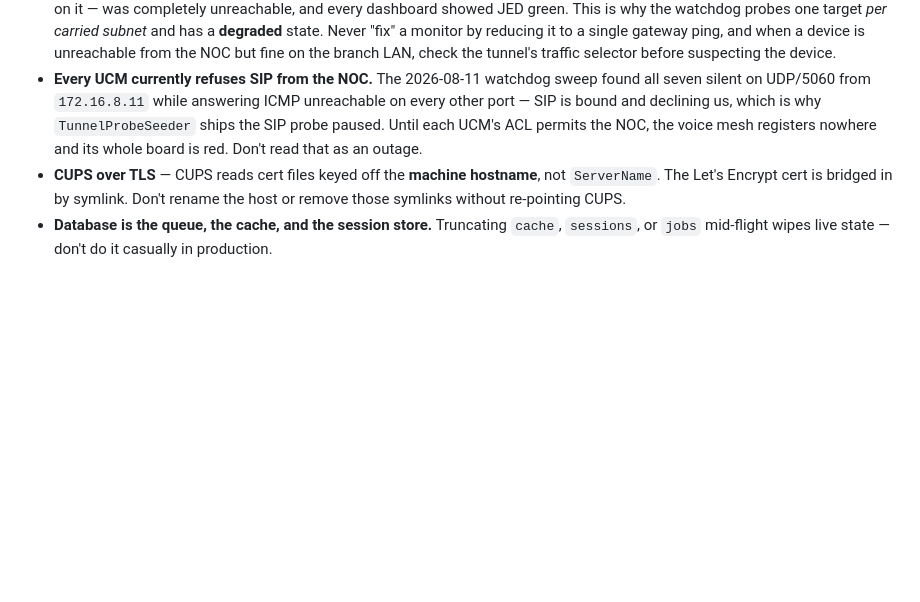
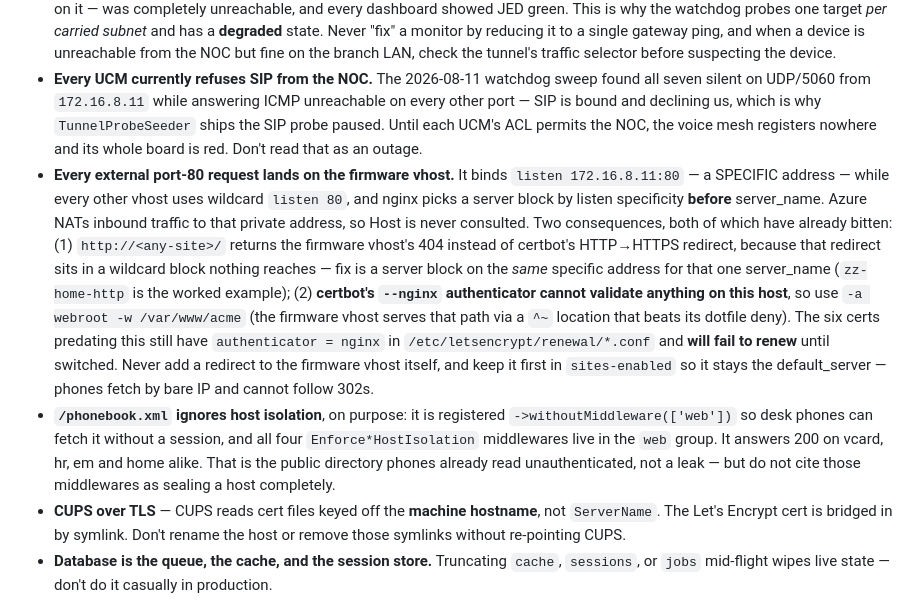
Before and after one commit to mamz93us/SG_NOC, a Markdown page: CLAUDE.md, the part around the change. Rendered like a GitHub page; blank space fills up the shorter version.

Commit message:
docs: record the nginx listen-specificity trap and the isolation caveat
The firmware vhost binds a specific address, so it wins server selection for
every external port-80 request regardless of Host. That is why certbot's nginx
authenticator cannot validate on this host, why the six pre-existing certs will
fail to renew, and why http:// on any site returned a 404.

Also notes that /phonebook.xml deliberately bypasses all four host-isolation
middlewares, so they should not be described as sealing a host completely.

Co-Authored-By: Claude Opus 5 <noreply@anthropic.com>

```diff
--- a/CLAUDE.md
+++ b/CLAUDE.md
@@ -116,6 +116,8 @@ SSH is for diagnostics and system-level configs (rsyslog, nginx, supervisor, str
 - **strongSwan tunnels: never add a `0.0.0.0/0` child SA to an existing IKE conn.** Sophos widens narrow children during rekey; doing this to an existing conn will hijack all VPS outbound traffic. New wide selectors need their own IKE conn. (Applies to branch-side Sophos config; the NOC itself no longer runs strongSwan.)
 - **A reachable branch firewall does NOT mean the tunnel is carrying every subnet.** After the NOC2 migration, JED's tunnel was rebuilt covering only `10.1.0.0/24`: the firewall at `10.1.0.1` answered ICMP for a month while `10.1.8.0/24` — and the UCM on it — was completely unreachable, and every dashboard showed JED green. This is why the watchdog probes one target *per carried subnet* and has a **degraded** state. Never "fix" a monitor by reducing it to a single gateway ping, and when a device is unreachable from the NOC but fine on the branch LAN, check the tunnel's traffic selector before suspecting the device.
 - **Every UCM currently refuses SIP from the NOC.** The 2026-08-11 watchdog sweep found all seven silent on UDP/5060 from `172.16.8.11` while answering ICMP unreachable on every other port — SIP is bound and declining us, which is why `TunnelProbeSeeder` ships the SIP probe paused. Until each UCM's ACL permits the NOC, the voice mesh registers nowhere and its whole board is red. Don't read that as an outage.
+- **Every external port-80 request lands on the firmware vhost.** It binds `listen 172.16.8.11:80` — a SPECIFIC address — while every other vhost uses wildcard `listen 80`, and nginx picks a server block by listen specificity **before** server_name. Azure NATs inbound traffic to that private address, so Host is never consulted. Two consequences, both of which have already bitten: (1) `http://<any-site>/` returns the firmware vhost's 404 instead of certbot's HTTP→HTTPS redirect, because that redirect sits in a wildcard block nothing reaches — fix is a server block on the *same* specific address for that one server_name (`zz-home-http` is the worked example); (2) **certbot's `--nginx` authenticator cannot validate anything on this host**, so use `-a webroot -w /var/www/acme` (the firmware vhost serves that path via a `^~` location that beats its dotfile deny). The six certs predating this still have `authenticator = nginx` in `/etc/letsencrypt/renewal/*.conf` and **will fail to renew** until switched. Never add a redirect to the firmware vhost itself, and keep it first in `sites-enabled` so it stays the default_server — phones fetch by bare IP and cannot follow 302s.
+- **`/phonebook.xml` ignores host isolation**, on purpose: it is registered `->withoutMiddleware(['web'])` so desk phones can fetch it without a session, and all four `Enforce*HostIsolation` middlewares live in the `web` group. It answers 200 on vcard, hr, em and home alike. That is the public directory phones already read unauthenticated, not a leak — but do not cite those middlewares as sealing a host completely.
 - **CUPS over TLS** — CUPS reads cert files keyed off the **machine hostname**, not `ServerName`. The Let's Encrypt cert is bridged in by symlink. Don't rename the host or remove those symlinks without re-pointing CUPS.
 - **Database is the queue, the cache, and the session store.** Truncating `cache`, `sessions`, or `jobs` mid-flight wipes live state — don't do it casually in production.
 - **CSRF-excepted routes** depend on a shared-secret header check inside the controller (or `hr.api_key` middleware). If you change the request shape, keep the auth check in place; do not "re-enable CSRF" on those paths to fix a 419.
```
